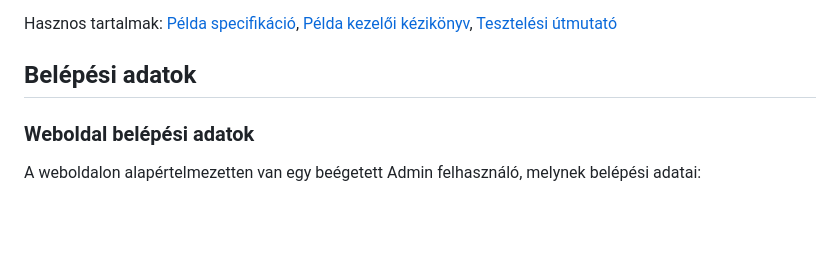
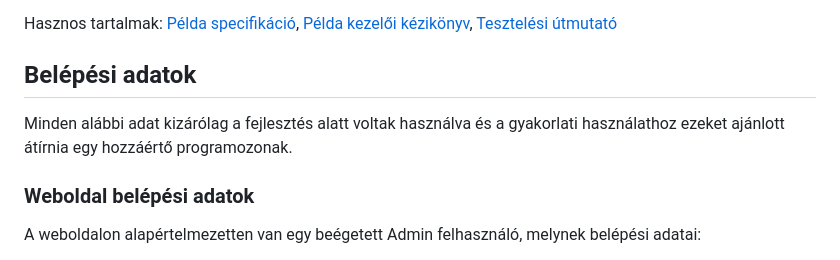
Before and after one commit to szigethyjozsef/SZ6A_Gondozasi_Kozpont, a Markdown page: README.md, the part around the change. Rendered like a GitHub page; blank space fills up the shorter version.

```diff
--- a/README.md
+++ b/README.md
@@ -22,6 +22,7 @@ Aktuális munkafolyamat: [Visual Studio Code](https://prod.liveshare.vsengsaas.v
 Hasznos tartalmak: [Példa specifikáció](https://awu.ac.in/docs/miscellaneous/2022/web_req_spec.pdf), [Példa kezelői kézikönyv](https://belsotudasbazis.szamvitelirendszer.hu/weboldal_doksi_1_0_0.pdf), [Tesztelési útmutató](https://www.tutorial.hu/weboldal-keszites/weboldal-tesztelesi-eljarasok-teljes-utmutato/)
 
 ## Belépési adatok
+Minden alábbi adat kizárólag a fejlesztés alatt voltak használva és a gyakorlati használathoz ezeket ajánlott átírnia egy hozzáértő programozonak.
 ### Weboldal belépési adatok
 A weboldalon alapértelmezetten van egy beégetett Admin felhasználó, melynek belépési adatai:
 - Felhasználónév: admin
```
